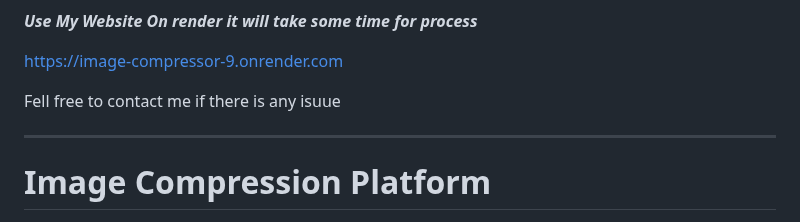
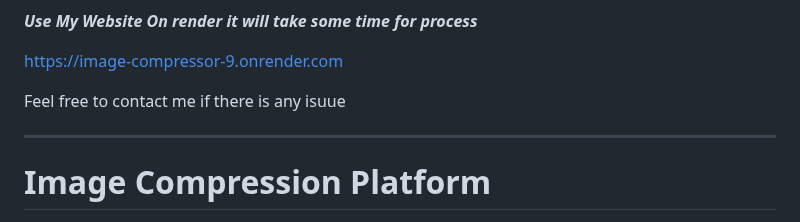
Before and after one commit to GokulKrishna3055/Image_Compressor, a Markdown page: README.md, the part around the change. Rendered like a GitHub page.

Commit message:
Update README.md
Signed-off-by: Gokul Krishna  <144264630+GokulKrishna3055@users.noreply.github.com>

```diff
--- a/README.md
+++ b/README.md
@@ -2,7 +2,7 @@
 
 https://image-compressor-9.onrender.com
 
-Fell free to contact me if there is any isuue
+Feel free to contact me if there is any isuue
 
 ---
 
```
